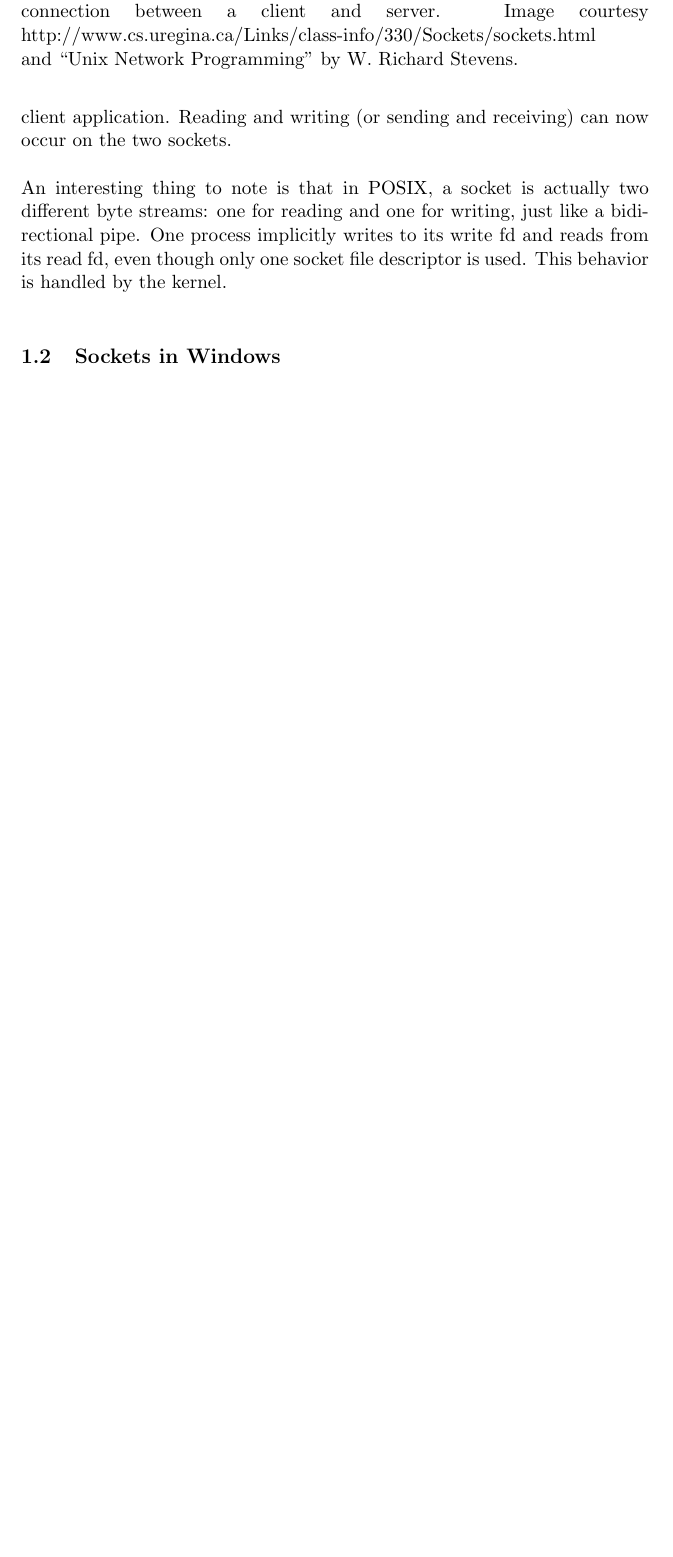
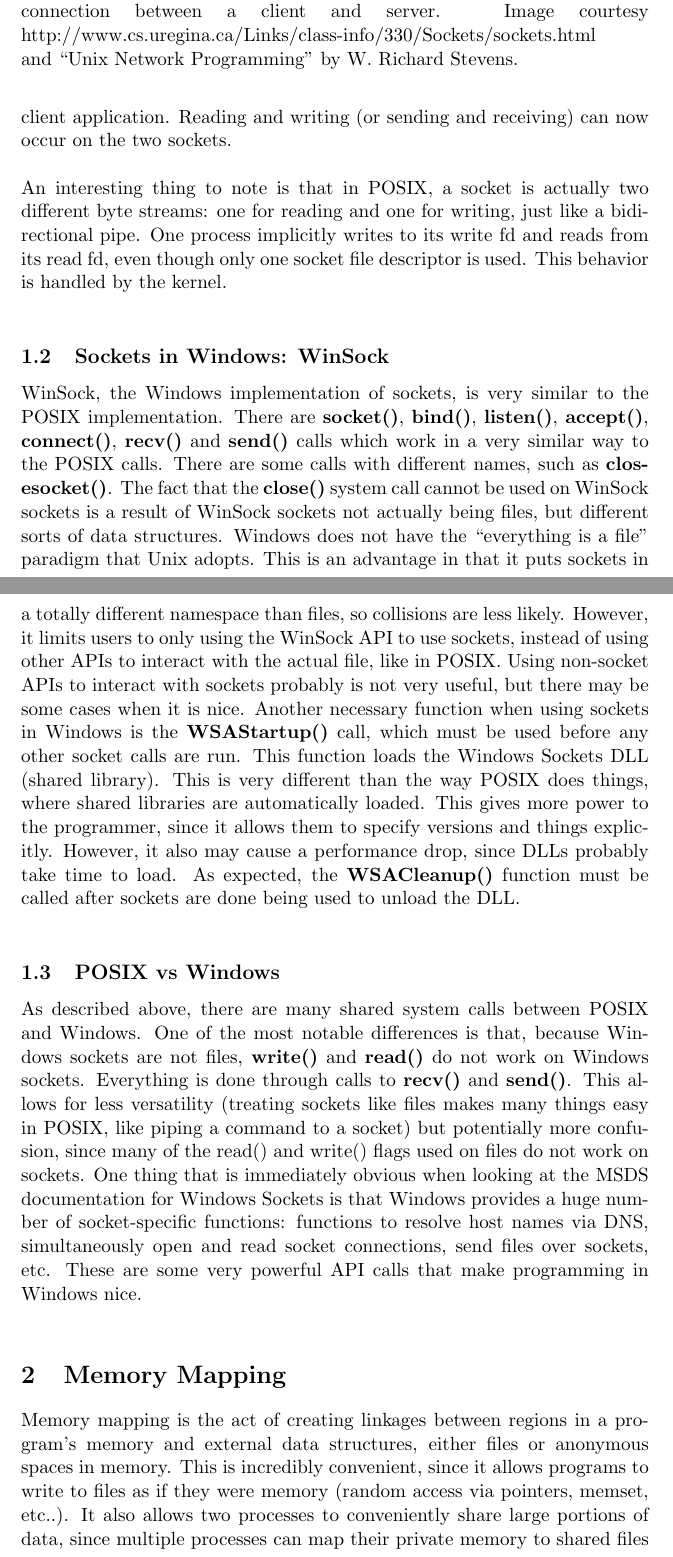
Before and after one commit to elliotc12/school, a LaTeX document (final/writeup.tex): part of page 3 of 3 before the commit and two parts of pages 3 and 4 of 5 after it, the two joined at a grey line, cut so that both start at the same text, the shorter picture padded with empty space. Compiled offline with pdfLaTeX.

Commit message:
Finish sockets section. Finish intro to mmap section.

```diff
--- a/final/writeup.tex
+++ b/final/writeup.tex
@@ -28,7 +28,12 @@ POSIX sockets all have a file descriptor they correspond to. In order to create
 Once a socket has been created, there is a default timeline of events for communication. Typically one process acts as the server, which opens a named socket and waits for a client process to connect. This chronology is shown in Figure (\ref{fig:socket-chronology}). First, \textbf{bind()} is used to give the socket a name. In local communication, this is typically a filename. For internet communication, this is a port. Other processes use this port, along with your computer's host name, to connect. Once the socket is bound, \textbf{listen()} is called to tell the kernel this socket is ready for a connection. After this, two things must happen, and they can happen in any order. The server must \textbf{accept()} a connection request, and a client must initiate a \textbf{connect()} request. The first call blocks until the second call occurs (sort of like a telephone call: one caller blocks until the other answers, or a timeout occurs). The \textbf{accept()} call returns the file descriptor of a new socket which is connected to the client application. Reading and writing (or sending and receiving) can now occur on the two sockets.\\ \\
 An interesting thing to note is that in POSIX, a socket is actually two different byte streams: one for reading and one for writing, just like a bidirectional pipe. One process implicitly writes to its write fd and reads from its read fd, even though only one socket file descriptor is used. This behavior is handled by the kernel. \\
 
-\subsection{Sockets in Windows}
+\subsection{Sockets in Windows: WinSock}
+WinSock, the Windows implementation of sockets, is very similar to the POSIX implementation. There are \textbf{socket()}, \textbf{bind()}, \textbf{listen()}, \textbf{accept()}, \textbf{connect()}, \textbf{recv()} and \textbf{send()} calls which work in a very similar way to the POSIX calls. There are some calls with different names, such as \textbf{closesocket()}. The fact that the \textbf{close()} system call cannot be used on WinSock sockets is a result of WinSock sockets not actually being files, but different sorts of data structures. Windows does not have the ``everything is a file'' paradigm that Unix adopts. This is an advantage in that it puts sockets in a totally different namespace than files, so collisions are less likely. However, it limits users to only using the WinSock API to use sockets, instead of using other APIs to interact with the actual file, like in POSIX. Using non-socket APIs to interact with sockets probably is not very useful, but there may be some cases when it is nice. Another necessary function when using sockets in Windows is the \textbf{WSAStartup()} call, which must be used before any other socket calls are run. This function loads the Windows Sockets DLL (shared library). This is very different than the way POSIX does things, where shared libraries are automatically loaded. This gives more power to the programmer, since it allows them to specify versions and things explicitly. However, it also may cause a performance drop, since DLLs probably take time to load. As expected, the \textbf{WSACleanup()} function must be called after sockets are done being used to unload the DLL.\\
 
+\subsection{POSIX vs Windows}
+As described above, there are many shared system calls between POSIX and Windows. One of the most notable differences is that, because Windows sockets are not files, \textbf{write()} and \textbf{read()} do not work on Windows sockets. Everything is done through calls to \textbf{recv()} and \textbf{send()}. This allows for less versatility (treating sockets like files makes many things easy in POSIX, like piping a command to a socket) but potentially more confusion, since many of the read() and write() flags used on files do not work on sockets. One thing that is immediately obvious when looking at the MSDS documentation for Windows Sockets is that Windows provides a huge number of socket-specific functions: functions to resolve host names via DNS, simultaneously open and read socket connections, send files over sockets, etc. These are some very powerful API calls that make programming in Windows nice.\\
 
+\section{Memory Mapping}
+Memory mapping is the act of creating linkages between regions in a program's memory and external data structures, either files or anonymous spaces in memory. This is incredibly convenient, since it allows programs to write to files as if they were memory (random access via pointers, memset, etc..). It also allows two processes to conveniently share large portions of data, since multiple processes can map their private memory to shared files or anonymous structures. There are two types of mappings: private and shared. The difference is intuitive: only one process can access a private mapping, whereas many processes can access a shared mapping. A private file mapping is a single process taking ownership of a file and using it. If another process maps this file, the kernel assures that changes made by other processes are invisible to to each process. This is used to initialize memory from a file. Private anonymous mappings allocate memory that only the calling process can use. Private anonymous mappings are very similar to malloc() calls. Shared file mappings allow multiple processes to easily and quickly use and modify the same set of data. Shared anonymous mappings use memory that is within the parent process's memory space, and so only children can access it, not other processes.\\
 
```
Also changed, not shown: final/writeup.tex (12 more changed lines).
